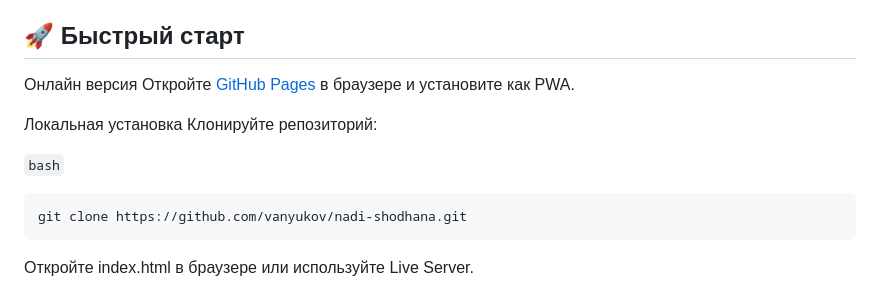
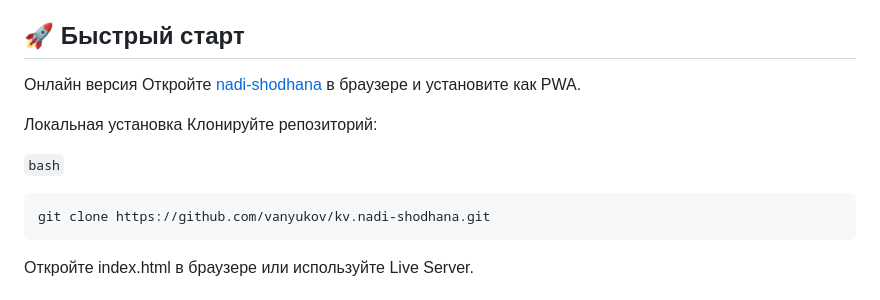
Before and after one commit to vanyukov/kv.nadi-shodhana, a Markdown page: README.md, the part around the change. Rendered like a GitHub page.

Commit message:
upd: ReadMe

````diff
--- a/README.md
+++ b/README.md
@@ -18,14 +18,14 @@ PWA-приложение для практики дыхательной техн
 
 ## 🚀 Быстрый старт
 Онлайн версия
-Откройте [GitHub Pages](https://vanyukov.github.io/nadi-shodhana/) в браузере и установите как PWA.
+Откройте [nadi-shodhana](https://vanyukov.github.io/kv.nadi-shodhana/) в браузере и установите как PWA.
 
 Локальная установка
 Клонируйте репозиторий:
 
 `bash`
 ```
-git clone https://github.com/vanyukov/nadi-shodhana.git
+git clone https://github.com/vanyukov/kv.nadi-shodhana.git
 ```
 Откройте index.html в браузере или используйте Live Server.
 
````
